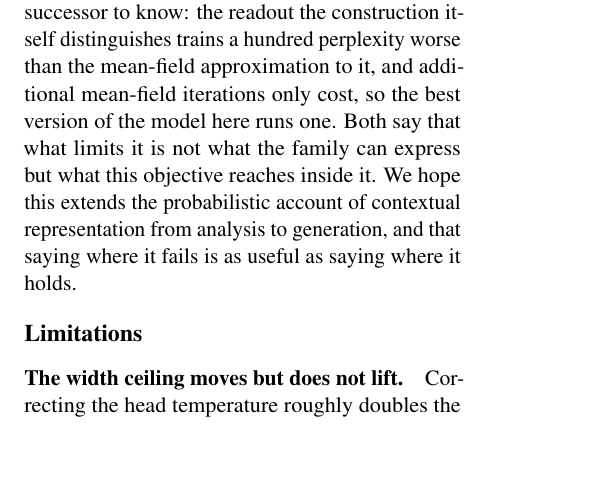
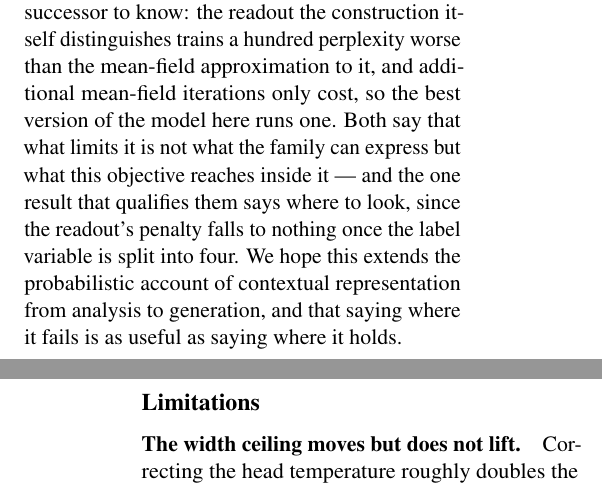
Before and after one commit to b3ly4ck/probabilistic-transformer-experiments, a LaTeX paper (paper/main.tex, which reads paper/sections/07_conclusion.tex): part of one column of page 21 of 43 before the commit and two parts of the columns of pages 21 and 22 of 43 after it, the two joined at a grey line, cut so that both start at the same text, the shorter picture padded with empty space. Compiled offline with pdfLaTeX.

Commit message:
v1.32.2 [fix]: the conclusion stated the readout penalty as unconditional
It is not: the penalty falls from 52 perplexity at one label variable to nothing at four. The
sentence now carries the qualification, which is also the only forward-looking thing the paper
can offer about that readout.

Co-Authored-By: Claude Opus 5 <noreply@anthropic.com>

```diff
--- a/paper/sections/07_conclusion.tex
+++ b/paper/sections/07_conclusion.tex
@@ -20,6 +20,7 @@ not expect are the ones we would most want a successor to know: the readout the
 itself distinguishes trains a hundred perplexity worse than the mean-field approximation to it,
 and additional mean-field iterations only cost, so the best version of the model here runs one.
 Both say that what limits it is not what the family can express but what this objective reaches
-inside it. We hope this extends the probabilistic account of contextual representation
+inside it --- and the one result that qualifies them says where to look, since the readout's
+penalty falls to nothing once the label variable is split into four. We hope this extends the probabilistic account of contextual representation
 from analysis to generation, and that saying where it fails is as useful as saying where it
 holds.
```
Also changed, not shown: 1 other file.
